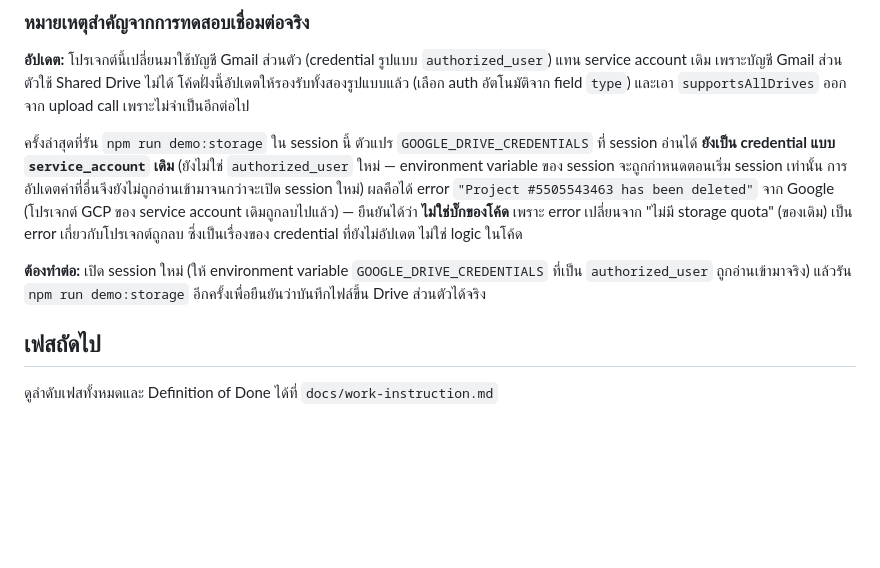
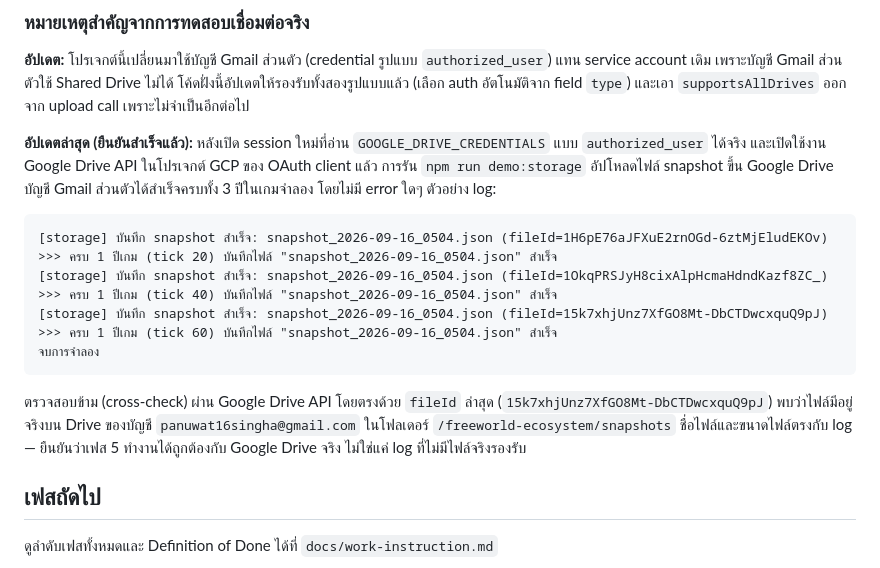
Before and after one commit to panuwat6545/freeworld, a Markdown page: README.md, the part around the change. GitHub-like rendering; blank space fills up the shorter version.

Commit message:
docs: ยืนยันการอัปโหลด Google Drive สำเร็จจริงหลังเปิด Drive API
รัน npm run demo:storage อีกครั้งหลังเปิด Google Drive API ในโปรเจกต์ GCP
ของ OAuth client แล้ว อัปโหลด snapshot ทั้ง 3 ไฟล์สำเร็จโดยไม่มี error
ตรวจสอบข้ามผ่าน Google Drive API ด้วย fileId พบว่าไฟล์มีอยู่จริงในบัญชี
Gmail ส่วนตัว อัปเดต README ให้สะท้อนผลที่ยืนยันแล้วแทนสถานะ blocked เดิม

Co-Authored-By: Claude Sonnet 5 <noreply@anthropic.com>
Claude-Session: https://claude.ai/code/session_016Xgmx1p6868VmD6eG4hvAh

````diff
--- a/README.md
+++ b/README.md
@@ -194,15 +194,24 @@ npm test              # รวม unit test ของเฟส 1, 2, 3, 5 (ใ
 account เดิม เพราะบัญชี Gmail ส่วนตัวใช้ Shared Drive ไม่ได้ โค้ดฝั่งนี้อัปเดตให้รองรับทั้งสองรูปแบบแล้ว
 (เลือก auth อัตโนมัติจาก field `type`) และเอา `supportsAllDrives` ออกจาก upload call เพราะไม่จำเป็นอีกต่อไป
 
-ครั้งล่าสุดที่รัน `npm run demo:storage` ใน session นี้ ตัวแปร `GOOGLE_DRIVE_CREDENTIALS` ที่ session อ่านได้
-**ยังเป็น credential แบบ `service_account` เดิม** (ยังไม่ใช่ `authorized_user` ใหม่ — environment variable
-ของ session จะถูกกำหนดตอนเริ่ม session เท่านั้น การอัปเดตค่าที่อื่นจึงยังไม่ถูกอ่านเข้ามาจนกว่าจะเปิด session
-ใหม่) ผลคือได้ error `"Project #5505543463 has been deleted"` จาก Google (โปรเจกต์ GCP ของ service account
-เดิมถูกลบไปแล้ว) — ยืนยันได้ว่า **ไม่ใช่บั๊กของโค้ด** เพราะ error เปลี่ยนจาก "ไม่มี storage quota" (ของเดิม)
-เป็น error เกี่ยวกับโปรเจกต์ถูกลบ ซึ่งเป็นเรื่องของ credential ที่ยังไม่อัปเดต ไม่ใช่ logic ในโค้ด
+**อัปเดตล่าสุด (ยืนยันสำเร็จแล้ว):** หลังเปิด session ใหม่ที่อ่าน `GOOGLE_DRIVE_CREDENTIALS` แบบ `authorized_user`
+ได้จริง และเปิดใช้งาน Google Drive API ในโปรเจกต์ GCP ของ OAuth client แล้ว การรัน `npm run demo:storage`
+อัปโหลดไฟล์ snapshot ขึ้น Google Drive บัญชี Gmail ส่วนตัวได้สำเร็จครบทั้ง 3 ปีในเกมจำลอง โดยไม่มี error ใดๆ
+ตัวอย่าง log:
 
-**ต้องทำต่อ:** เปิด session ใหม่ (ให้ environment variable `GOOGLE_DRIVE_CREDENTIALS` ที่เป็น `authorized_user`
-ถูกอ่านเข้ามาจริง) แล้วรัน `npm run demo:storage` อีกครั้งเพื่อยืนยันว่าบันทึกไฟล์ขึ้น Drive ส่วนตัวได้จริง
+```
+[storage] บันทึก snapshot สำเร็จ: snapshot_2026-09-16_0504.json (fileId=1H6pE76aJFXuE2rnOGd-6ztMjEludEKOv)
+>>> ครบ 1 ปีเกม (tick 20) บันทึกไฟล์ "snapshot_2026-09-16_0504.json" สำเร็จ
+[storage] บันทึก snapshot สำเร็จ: snapshot_2026-09-16_0504.json (fileId=1OkqPRSJyH8cixAlpHcmaHdndKazf8ZC_)
+>>> ครบ 1 ปีเกม (tick 40) บันทึกไฟล์ "snapshot_2026-09-16_0504.json" สำเร็จ
+[storage] บันทึก snapshot สำเร็จ: snapshot_2026-09-16_0504.json (fileId=15k7xhjUnz7XfGO8Mt-DbCTDwcxquQ9pJ)
+>>> ครบ 1 ปีเกม (tick 60) บันทึกไฟล์ "snapshot_2026-09-16_0504.json" สำเร็จ
+จบการจำลอง
+```
+
+ตรวจสอบข้าม (cross-check) ผ่าน Google Drive API โดยตรงด้วย `fileId` ล่าสุด (`15k7xhjUnz7XfGO8Mt-DbCTDwcxquQ9pJ`)
+พบว่าไฟล์มีอยู่จริงบน Drive ของบัญชี `panuwat16singha@gmail.com` ในโฟลเดอร์ `/freeworld-ecosystem/snapshots`
+ชื่อไฟล์และขนาดไฟล์ตรงกับ log — ยืนยันว่าเฟส 5 ทำงานได้ถูกต้องกับ Google Drive จริง ไม่ใช่แค่ log ที่ไม่มีไฟล์จริงรองรับ
 
 ## เฟสถัดไป
 
````
